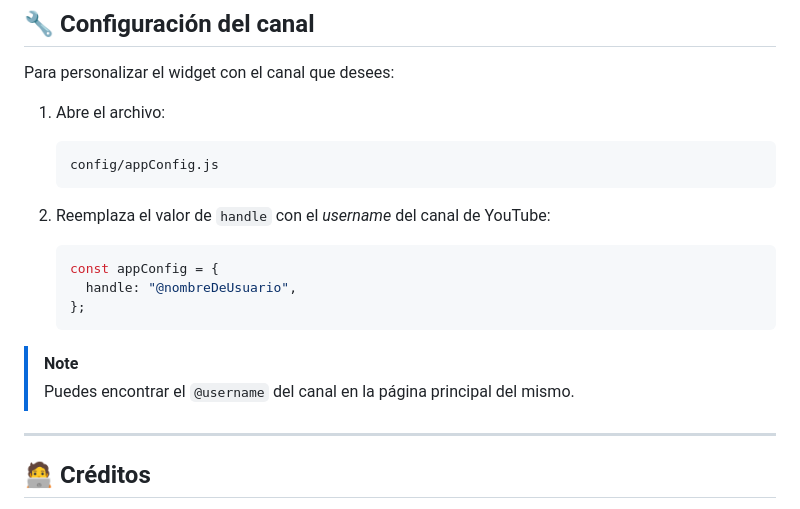
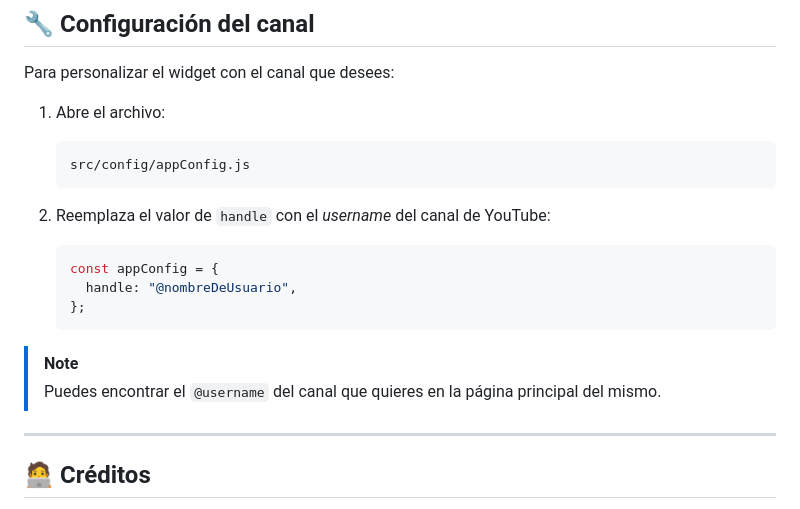
Before and after one commit to YordyHc/widget_gallery_youtube, a Markdown page: README.md, the part around the change. Rendered like a GitHub page.

````diff
--- a/README.md
+++ b/README.md
@@ -104,7 +104,7 @@ Para personalizar el widget con el canal que desees:
 1. Abre el archivo:
 
    ```
-   config/appConfig.js
+   src/config/appConfig.js
    ```
 
 2. Reemplaza el valor de `handle` con el *username* del canal de YouTube:
@@ -116,7 +116,7 @@ Para personalizar el widget con el canal que desees:
    ```
 
 > [!NOTE]
-> Puedes encontrar el `@username` del canal en la página principal del mismo.
+> Puedes encontrar el `@username` del canal que quieres en la página principal del mismo.
 
 
 ---
````
